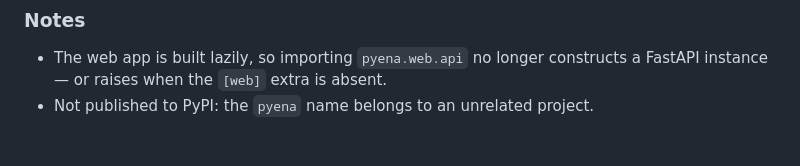
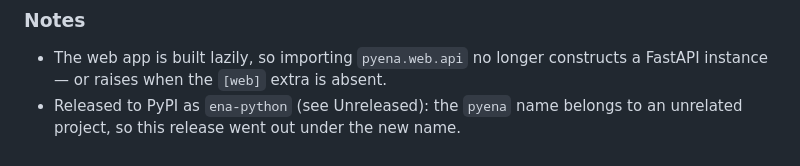
Before and after one commit to HUDongpin/ena-python, a Markdown page: CHANGELOG.md, the part around the change. GitHub-like rendering.

Commit message:
docs: correct the stale 'not published to PyPI' note
0.1.0 is now on PyPI as ena-python (https://pypi.org/project/ena-python/0.1.0/),
so the CHANGELOG note saying it was unpublished no longer describes reality.

Co-Authored-By: Claude Opus 4.8 <noreply@anthropic.com>

```diff
--- a/CHANGELOG.md
+++ b/CHANGELOG.md
@@ -147,6 +147,7 @@ wrong on data of rank > `dimensions`, so results from 0.0.1 should be regenerate
 
 - The web app is built lazily, so importing `pyena.web.api` no longer constructs a
   FastAPI instance — or raises when the `[web]` extra is absent.
-- Not published to PyPI: the `pyena` name belongs to an unrelated project.
+- Released to PyPI as `ena-python` (see Unreleased): the `pyena` name belongs to
+  an unrelated project, so this release went out under the new name.
 
 [0.1.0]: https://github.com/HUDongpin/ena-python/releases/tag/v0.1.0
```
